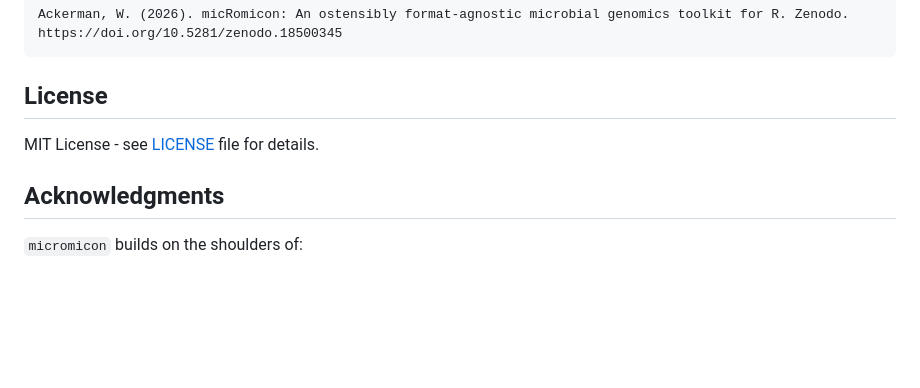
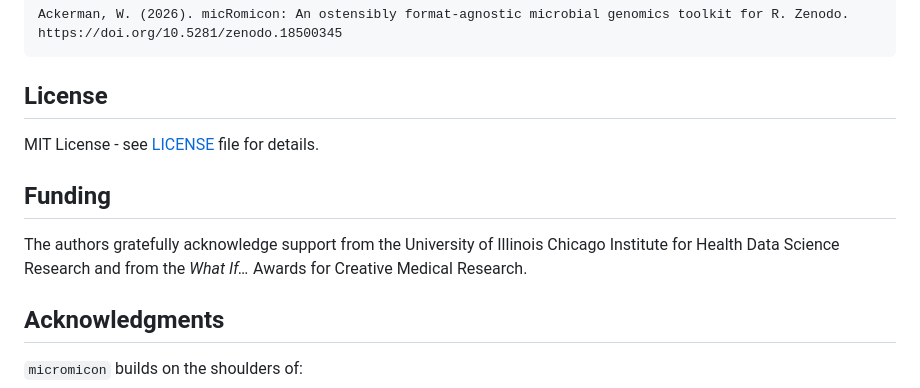
Before and after one commit to RENAISSANCE-UIC/micromicon, a Markdown page: README.md, the part around the change. Rendered like a GitHub page; blank space fills up the shorter version.

```diff
--- a/README.md
+++ b/README.md
@@ -473,6 +473,10 @@ Ackerman, W. (2026). micRomicon: An ostensibly format-agnostic microbial genomic
 
 MIT License - see [LICENSE](LICENSE) file for details.
 
+## Funding
+
+The authors gratefully acknowledge support from the University of Illinois Chicago Institute for Health Data Science Research and from the *What If…* Awards for Creative Medical Research.
+
 ## Acknowledgments
 
 `micromicon` builds on the shoulders of:
```
